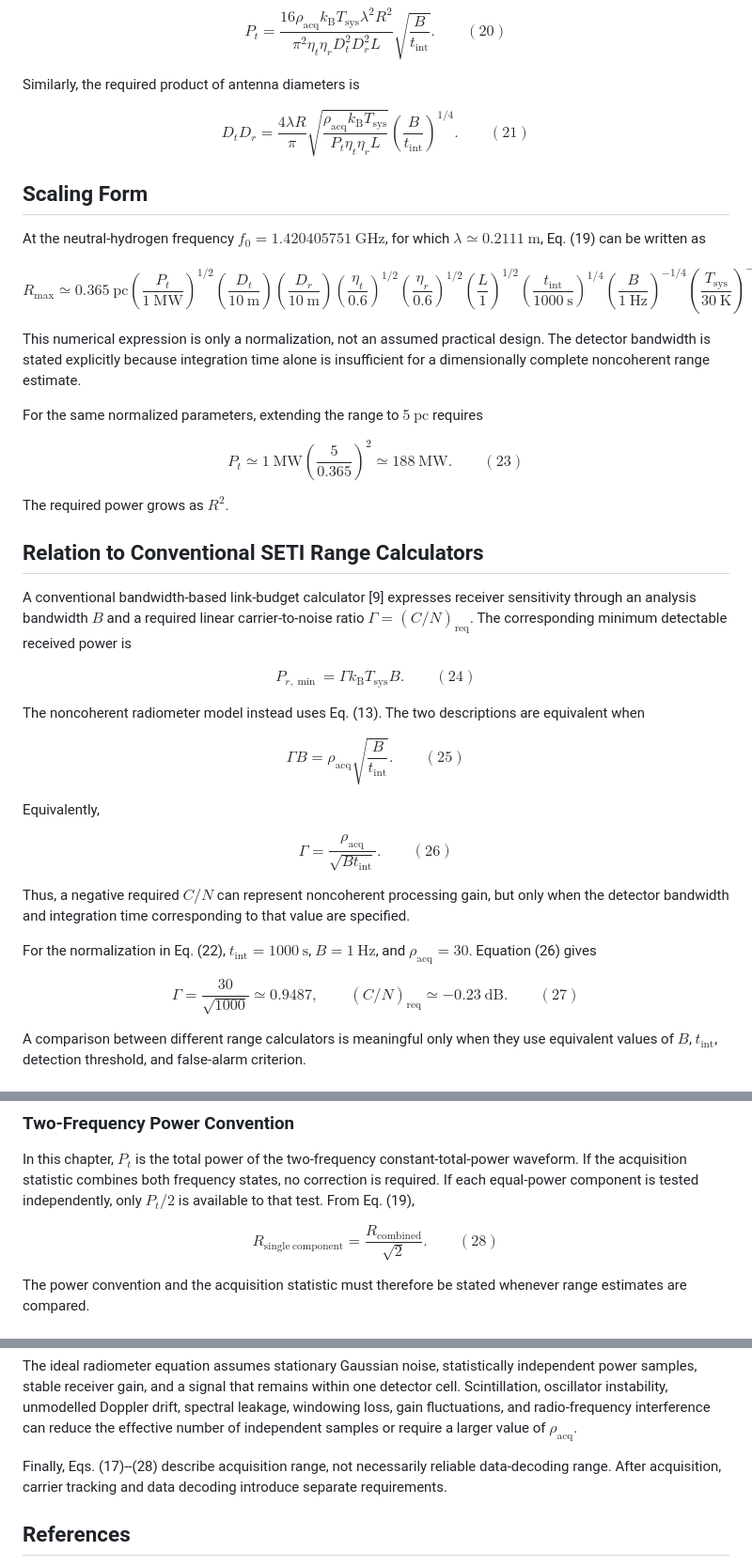
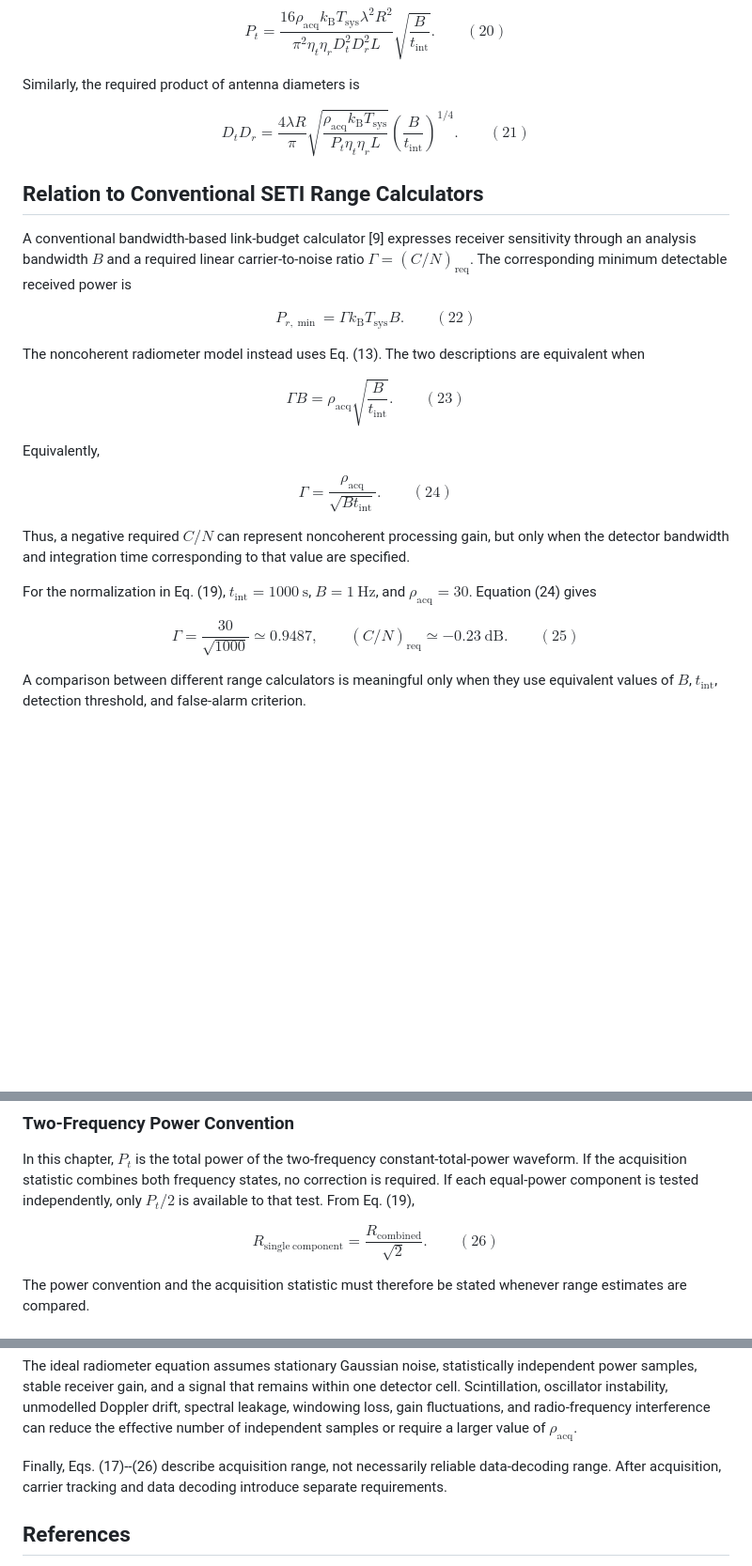
Before and after one commit to git-moiseev/waveforms_applications, a Markdown page: 1. Communication Range from Transmitter and Receiver Parameters.md, 3 parts joined by grey strips. Shown at 94% size. Drawn GitHub-style; blank space fills up the shorter version.

```diff
--- a/1. Communication Range from Transmitter and Receiver Parameters.md
+++ b/1. Communication Range from Transmitter and Receiver Parameters.md
@@ -165,39 +165,25 @@ Similarly, the required product of antenna diameters is
 
 $$\boxed{D_tD_r=\frac{4\lambda R}{\pi}\sqrt{\frac{\rho_{\mathrm{acq}}k_{\mathrm B}T_{\mathrm{sys}}}{P_t\eta_t\eta_rL}}\left(\frac{B}{t_{\mathrm{int}}}\right)^{1/4}}. \qquad (21)$$
 
-## Scaling Form
-
-At the neutral-hydrogen frequency $f_0=1.420405751\ \mathrm{GHz}$, for which $\lambda\simeq0.2111\ \mathrm{m}$, Eq. (19) can be written as
-
-$$R_{\max}\simeq0.365\ \mathrm{pc}\left(\frac{P_t}{1\ \mathrm{MW}}\right)^{1/2}\left(\frac{D_t}{10\ \mathrm{m}}\right)\left(\frac{D_r}{10\ \mathrm{m}}\right)\left(\frac{\eta_t}{0.6}\right)^{1/2}\left(\frac{\eta_r}{0.6}\right)^{1/2}\left(\frac{L}{1}\right)^{1/2}\left(\frac{t_{\mathrm{int}}}{1000\ \mathrm{s}}\right)^{1/4}\left(\frac{B}{1\ \mathrm{Hz}}\right)^{-1/4}\left(\frac{T_{\mathrm{sys}}}{30\ \mathrm{K}}\right)^{-1/2}\left(\frac{\rho_{\mathrm{acq}}}{30}\right)^{-1/2}. \qquad (22)$$
-
-This numerical expression is only a normalization, not an assumed practical design. The detector bandwidth is stated explicitly because integration time alone is insufficient for a dimensionally complete noncoherent range estimate.
-
-For the same normalized parameters, extending the range to $5\ \mathrm{pc}$ requires
-
-$$P_t\simeq1\ \mathrm{MW}\left(\frac{5}{0.365}\right)^2\simeq188\ \mathrm{MW}. \qquad (23)$$
-
-The required power grows as $R^2$.
-
 ## Relation to Conventional SETI Range Calculators
 
 A conventional bandwidth-based link-budget calculator [9] expresses receiver sensitivity through an analysis bandwidth $B$ and a required linear carrier-to-noise ratio $\Gamma=(C/N)_{\mathrm{req}}$. The corresponding minimum detectable received power is
 
-$$P_{r,\min}=\Gamma k_{\mathrm B}T_{\mathrm{sys}}B. \qquad (24)$$
+$$P_{r,\min}=\Gamma k_{\mathrm B}T_{\mathrm{sys}}B. \qquad (22)$$
 
 The noncoherent radiometer model instead uses Eq. (13). The two descriptions are equivalent when
 
-$$\boxed{\Gamma B=\rho_{\mathrm{acq}}\sqrt{\frac{B}{t_{\mathrm{int}}}}}. \qquad (25)$$
+$$\boxed{\Gamma B=\rho_{\mathrm{acq}}\sqrt{\frac{B}{t_{\mathrm{int}}}}}. \qquad (23)$$
 
 Equivalently,
 
-$$\boxed{\Gamma=\frac{\rho_{\mathrm{acq}}}{\sqrt{Bt_{\mathrm{int}}}}}. \qquad (26)$$
+$$\boxed{\Gamma=\frac{\rho_{\mathrm{acq}}}{\sqrt{Bt_{\mathrm{int}}}}}. \qquad (24)$$
 
 Thus, a negative required $C/N$ can represent noncoherent processing gain, but only when the detector bandwidth and integration time corresponding to that value are specified.
 
-For the normalization in Eq. (22), $t_{\mathrm{int}}=1000\ \mathrm{s}$, $B=1\ \mathrm{Hz}$, and $\rho_{\mathrm{acq}}=30$. Equation (26) gives
+For the normalization in Eq. (19), $t_{\mathrm{int}}=1000\ \mathrm{s}$, $B=1\ \mathrm{Hz}$, and $\rho_{\mathrm{acq}}=30$. Equation (24) gives
 
-$$\Gamma=\frac{30}{\sqrt{1000}}\simeq0.9487,\qquad(C/N)_{\mathrm{req}}\simeq-0.23\ \mathrm{dB}. \qquad (27)$$
+$$\Gamma=\frac{30}{\sqrt{1000}}\simeq0.9487,\qquad(C/N)_{\mathrm{req}}\simeq-0.23\ \mathrm{dB}. \qquad (25)$$
 
 A comparison between different range calculators is meaningful only when they use equivalent values of $B$, $t_{\mathrm{int}}$, detection threshold, and false-alarm criterion.
 
@@ -213,7 +199,7 @@ The total Doppler search interval is not the detector bandwidth $B$. If the rece
 
 In this chapter, $P_t$ is the total power of the two-frequency constant-total-power waveform. If the acquisition statistic combines both frequency states, no correction is required. If each equal-power component is tested independently, only $P_t/2$ is available to that test. From Eq. (19),
 
-$$R_{\mathrm{single\ component}}=\frac{R_{\mathrm{combined}}}{\sqrt{2}}. \qquad (28)$$
+$$R_{\mathrm{single\ component}}=\frac{R_{\mathrm{combined}}}{\sqrt{2}}. \qquad (26)$$
 
 The power convention and the acquisition statistic must therefore be stated whenever range estimates are compared.
 
@@ -232,7 +218,7 @@ Equation (19) gives several immediate results:
 
 The ideal radiometer equation assumes stationary Gaussian noise, statistically independent power samples, stable receiver gain, and a signal that remains within one detector cell. Scintillation, oscillator instability, unmodelled Doppler drift, spectral leakage, windowing loss, gain fluctuations, and radio-frequency interference can reduce the effective number of independent samples or require a larger value of $\rho_{\mathrm{acq}}$.
 
-Finally, Eqs. (17)--(28) describe acquisition range, not necessarily reliable data-decoding range. After acquisition, carrier tracking and data decoding introduce separate requirements.
+Finally, Eqs. (17)--(26) describe acquisition range, not necessarily reliable data-decoding range. After acquisition, carrier tracking and data decoding introduce separate requirements.
 
 ## References
 
```
